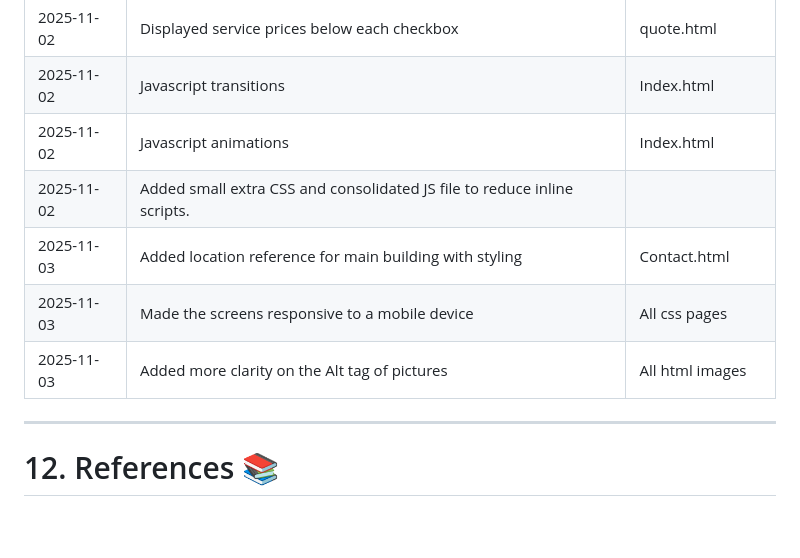
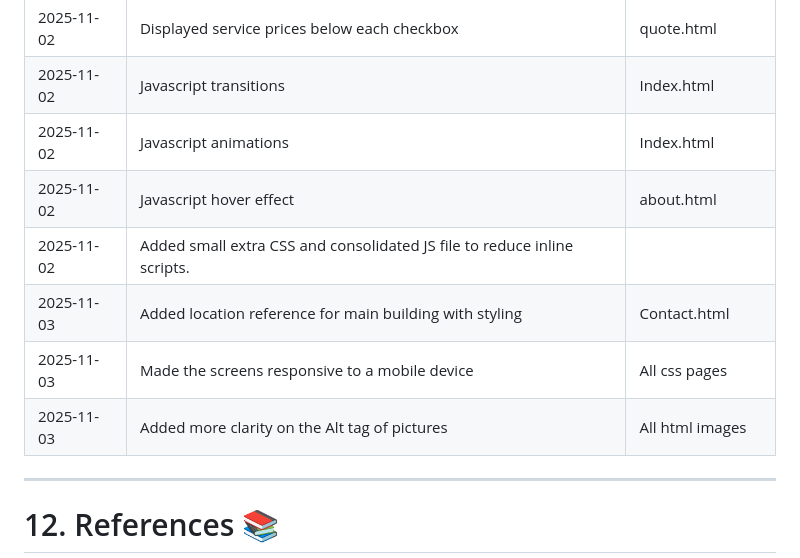
Before and after one commit to VCSTDN2024/wede5020-part-1-assignment-1-ST10483276, a Markdown page: README.md, the part around the change. GitHub-like rendering; blank space fills up the shorter version.

Commit message:
Update README with new features

```diff
--- a/README.md
+++ b/README.md
@@ -186,10 +186,11 @@ To clonclude, The Clean Touch website is now consistent across all the pages tha
 |       2025-11-02                | Displayed service prices below each checkbox                                   | quote.html                    |
 |       2025-11-02                | Javascript transitions                                                         | Index.html                    |
 |       2025-11-02                | Javascript animations                                                          | Index.html                    |
+|       2025-11-02                | Javascript hover effect                                                        | about.html                    |
 |     2025-11-02                  |Added small extra CSS and consolidated JS file to reduce inline scripts.        |                               |
 |     2025-11-03                  | Added location reference for main building with styling                        | Contact.html                  |
 |     2025-11-03                  | Made the screens responsive to a mobile device                                 | All css pages                 |
-|     2025-11-03                  | Added more clarity on the Alt tag of pictures                                  | All html images                 |
+|     2025-11-03                  | Added more clarity on the Alt tag of pictures                                  | All html images               |
 
 
 
```
